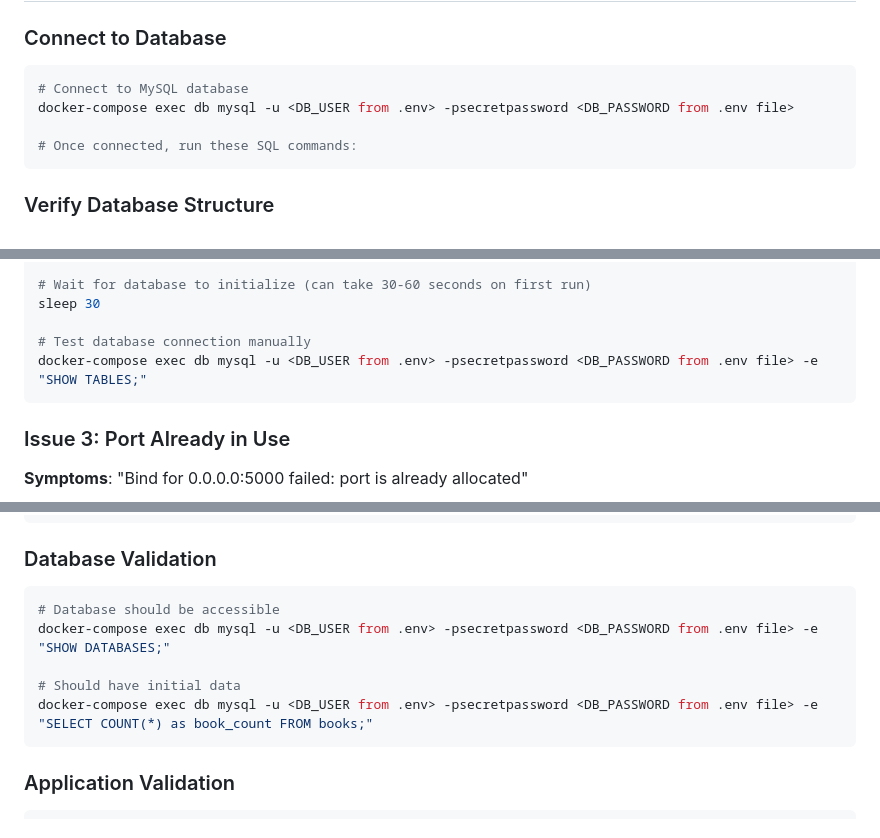
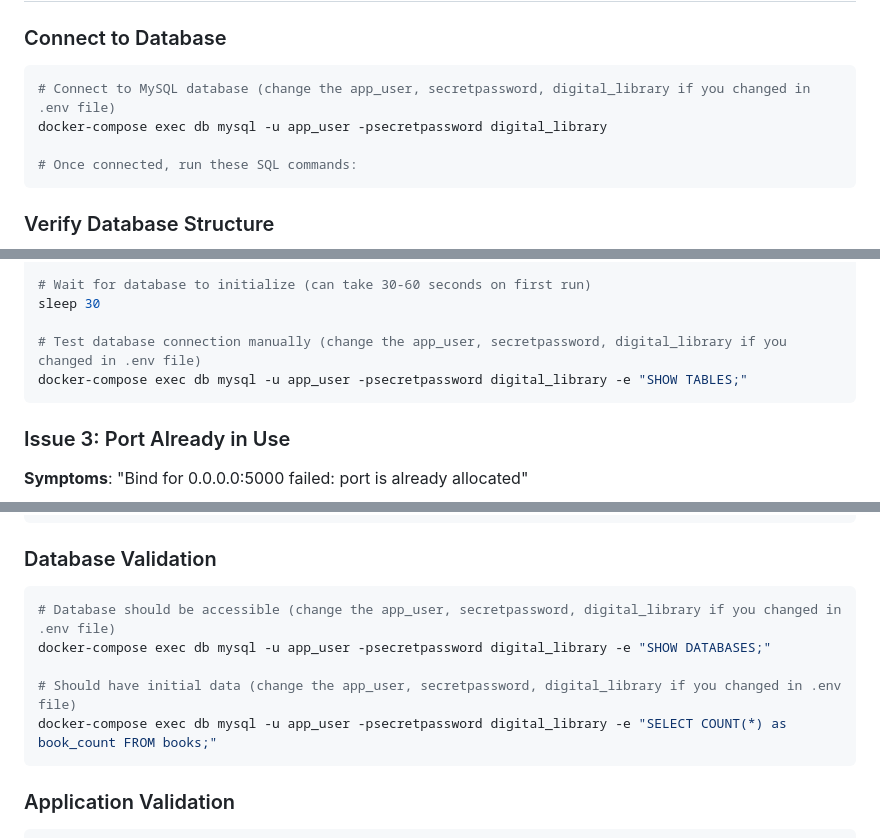
Before and after one commit to divakarchakali-aka-DC/digital-library-app, a Markdown page: Digital Library Microservices - Setup Guide.md, 3 parts joined by grey strips. Rendered like a GitHub page.

Commit message:
Update Digital Library Microservices - Setup Guide.md
updated db connection commands

````diff
--- a/Digital Library Microservices - Setup Guide.md
+++ b/Digital Library Microservices - Setup Guide.md
@@ -147,8 +147,8 @@ docker-compose exec app curl -s http://auth-service:5002/health
 
 ### Connect to Database
 ```bash
-# Connect to MySQL database
-docker-compose exec db mysql -u <DB_USER from .env> -psecretpassword <DB_PASSWORD from .env file>
+# Connect to MySQL database (change the app_user, secretpassword, digital_library if you changed in .env file)
+docker-compose exec db mysql -u app_user -psecretpassword digital_library
 
 # Once connected, run these SQL commands:
 ```
@@ -227,8 +227,8 @@ docker-compose logs db
 # Wait for database to initialize (can take 30-60 seconds on first run)
 sleep 30
 
-# Test database connection manually
-docker-compose exec db mysql -u <DB_USER from .env> -psecretpassword <DB_PASSWORD from .env file> -e "SHOW TABLES;"
+# Test database connection manually (change the app_user, secretpassword, digital_library if you changed in .env file)
+docker-compose exec db mysql -u app_user -psecretpassword digital_library -e "SHOW TABLES;"
 ```
 
 ### Issue 3: Port Already in Use
@@ -288,11 +288,11 @@ docker-compose exec app ping -c 1 book-service
 
 ### Database Validation
 ```bash
-# Database should be accessible
-docker-compose exec db mysql -u <DB_USER from .env> -psecretpassword <DB_PASSWORD from .env file> -e "SHOW DATABASES;"
+# Database should be accessible (change the app_user, secretpassword, digital_library if you changed in .env file)
+docker-compose exec db mysql -u app_user -psecretpassword digital_library -e "SHOW DATABASES;"
 
-# Should have initial data
-docker-compose exec db mysql -u <DB_USER from .env> -psecretpassword <DB_PASSWORD from .env file> -e "SELECT COUNT(*) as book_count FROM books;"
+# Should have initial data (change the app_user, secretpassword, digital_library if you changed in .env file)
+docker-compose exec db mysql -u app_user -psecretpassword digital_library -e "SELECT COUNT(*) as book_count FROM books;"
 ```
 
 ### Application Validation
````
Also changed, not shown: other parts of Digital Library Microservices - Setup Guide.md (+2 -2 lines).
